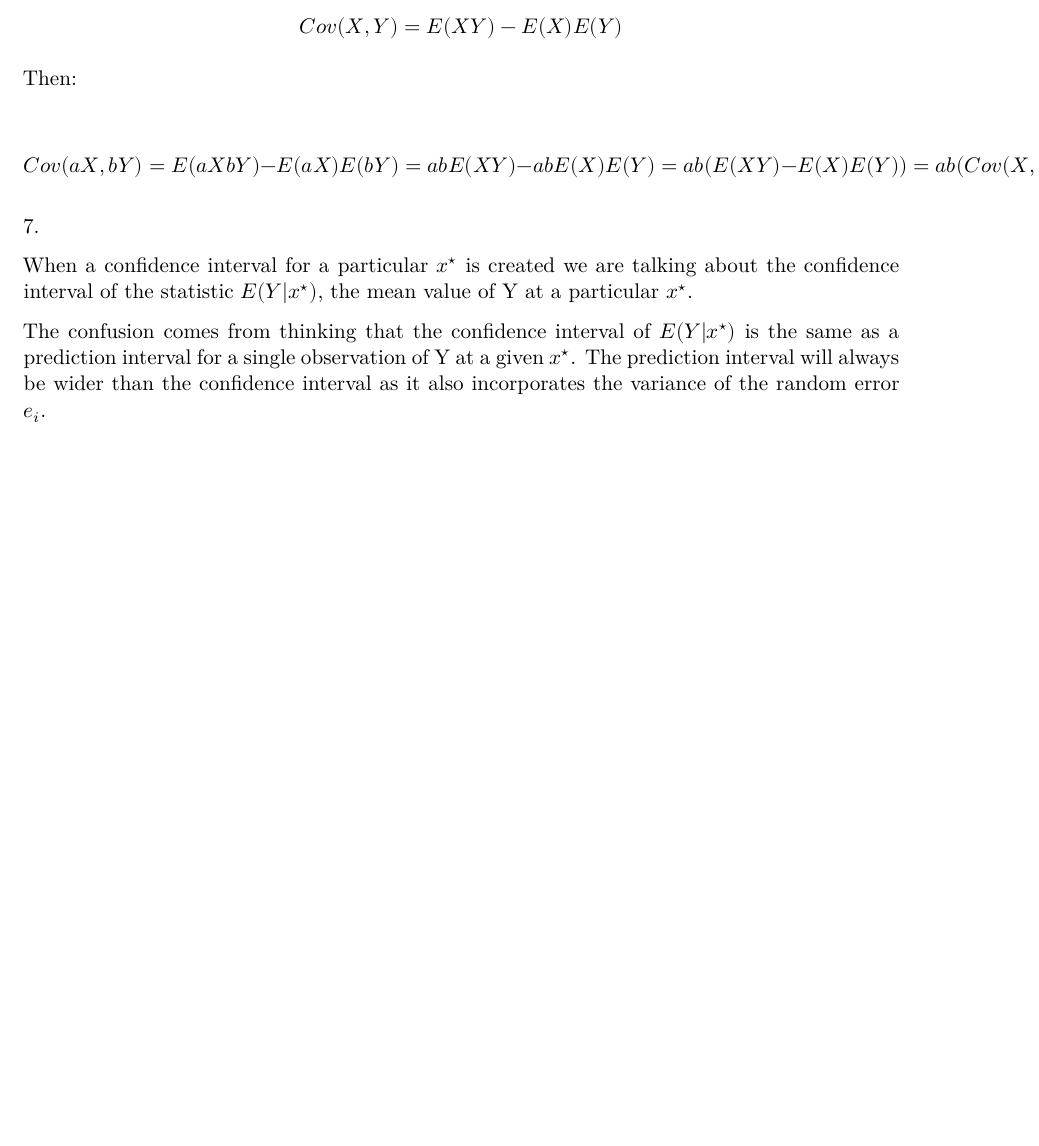
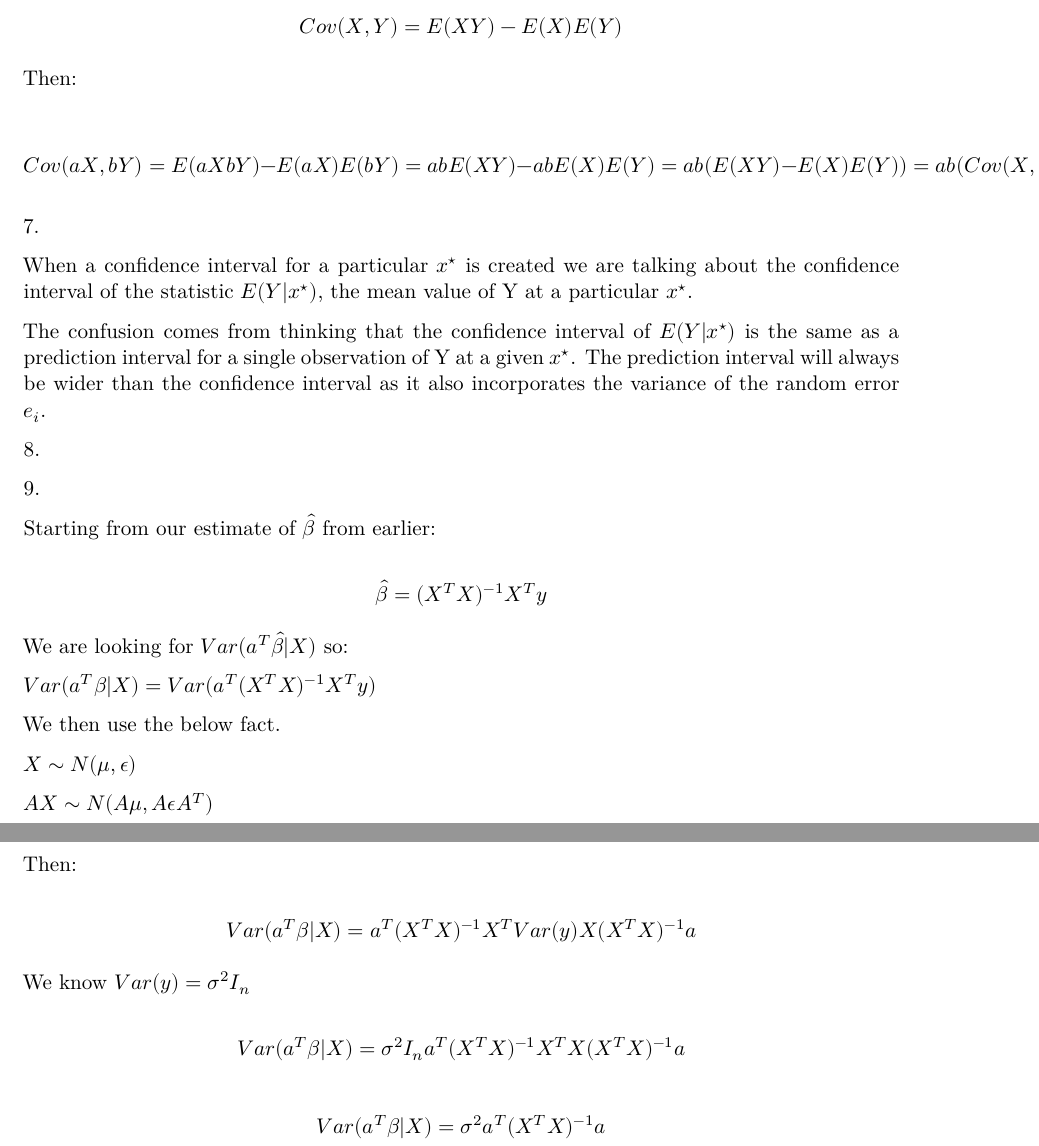
Before and after one commit to jccoolguy/STAT608, a Quarto document (Homeworks/Homework_1/homework_1.qmd): part of page 7 of 7 before the commit and two parts of pages 7 and 8 of 8 after it, the two joined at a grey line, cut so that both start at the same text, the shorter picture padded with empty space. Rendered offline with R 4.5, knitr and Pandoc in place of Quarto, then LaTeX, with nearby package versions.

Commit message:
Finished problem 9

```diff
--- a/Homeworks/Homework_1/homework_1.qmd
+++ b/Homeworks/Homework_1/homework_1.qmd
@@ -332,3 +332,28 @@ $$
 When a confidence interval for a particular $x^\star$ is created we are talking about the confidence interval of the statistic $E(Y|x^\star)$, the mean value of Y at a particular $x^\star$.
 
 The confusion comes from thinking that the confidence interval of $E(Y|x^\star)$ is the same as a prediction interval for a single observation of Y at a given $x^\star$. The prediction interval will always be wider than the confidence interval as it also incorporates the variance of the random error $e_i$.
+
+8\.
+
+9\.
+
+Starting from our estimate of $\hat{\beta}$ from earlier:
+
+$$
+\hat{\beta}=(X^TX)^{-1}X^Ty
+$$
+
+We are looking for $Var(a^T\hat{\beta}|X)$ so:
+
+$Var(a^T\beta|X)=Var(a^T(X^TX)^{-1}X^Ty)$
+
+We then use the below fact.
+
+$X\sim N(\mu,\epsilon)$
+
+$AX \sim N(A \mu,A \epsilon A^T)$
+
+Then:
+
+$$
+Var(a^T\beta|X)=a^T(X^TX)^{-1}X^TVar(y)X(X^TX)^{-1}a
```
Also changed, not shown: Homeworks/Homework_1/homework_1.qmd (11 more changed lines).
